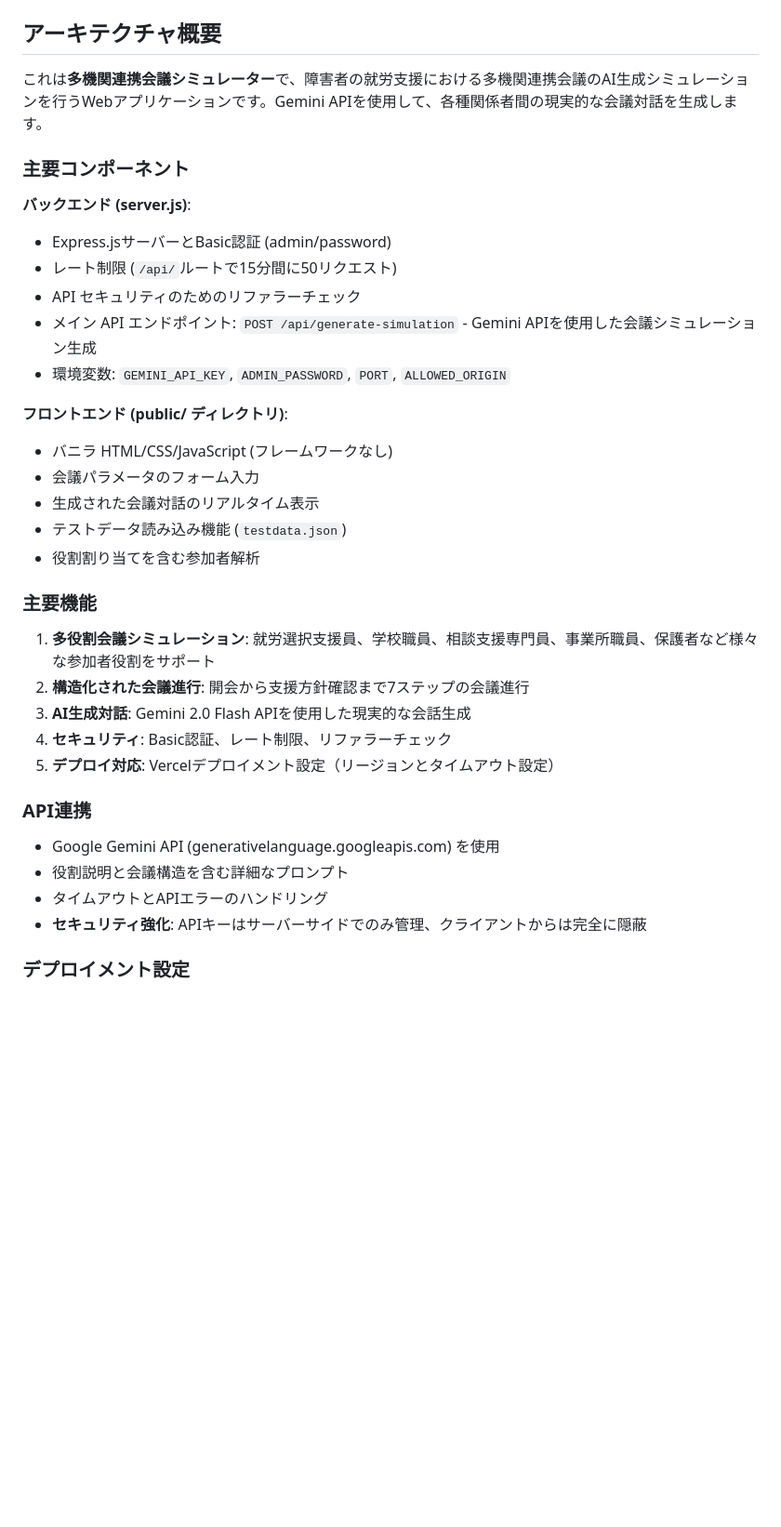
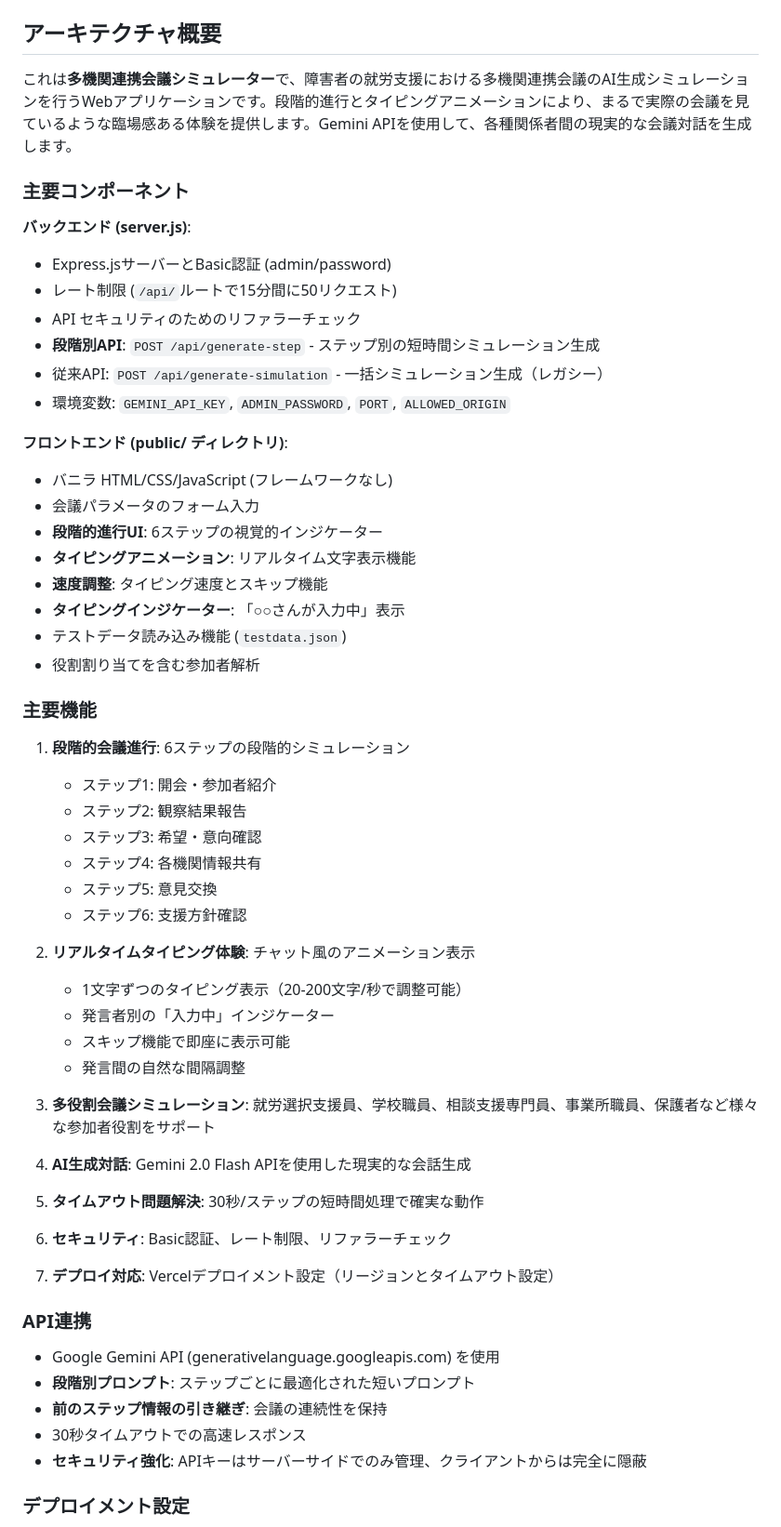
Before and after one commit to 76kozo/meeting_simulator, a Markdown page: CLAUDE.md, the part around one of its changes. Shown at 93% size. GitHub-like rendering; blank space fills up the shorter version.

```diff
--- a/CLAUDE.md
+++ b/CLAUDE.md
@@ -10,7 +10,7 @@ This file provides guidance to Claude Code (claude.ai/code) when working with co
 
 ## アーキテクチャ概要
 
-これは**多機関連携会議シミュレーター**で、障害者の就労支援における多機関連携会議のAI生成シミュレーションを行うWebアプリケーションです。Gemini APIを使用して、各種関係者間の現実的な会議対話を生成します。
+これは**多機関連携会議シミュレーター**で、障害者の就労支援における多機関連携会議のAI生成シミュレーションを行うWebアプリケーションです。段階的進行とタイピングアニメーションにより、まるで実際の会議を見ているような臨場感ある体験を提供します。Gemini APIを使用して、各種関係者間の現実的な会議対話を生成します。
 
 ### 主要コンポーネント
 
@@ -18,29 +18,52 @@ This file provides guidance to Claude Code (claude.ai/code) when working with co
 - Express.jsサーバーとBasic認証 (admin/password)
 - レート制限 (`/api/`ルートで15分間に50リクエスト)
 - API セキュリティのためのリファラーチェック
-- メイン API エンドポイント: `POST /api/generate-simulation` - Gemini APIを使用した会議シミュレーション生成
+- **段階別API**: `POST /api/generate-step` - ステップ別の短時間シミュレーション生成
+- 従来API: `POST /api/generate-simulation` - 一括シミュレーション生成（レガシー）
 - 環境変数: `GEMINI_API_KEY`, `ADMIN_PASSWORD`, `PORT`, `ALLOWED_ORIGIN`
 
 **フロントエンド (public/ ディレクトリ)**:
 - バニラ HTML/CSS/JavaScript (フレームワークなし)
 - 会議パラメータのフォーム入力
-- 生成された会議対話のリアルタイム表示
+- **段階的進行UI**: 6ステップの視覚的インジケーター
+- **タイピングアニメーション**: リアルタイム文字表示機能
+- **速度調整**: タイピング速度とスキップ機能
+- **タイピングインジケーター**: 「○○さんが入力中」表示
 - テストデータ読み込み機能 (`testdata.json`)
 - 役割割り当てを含む参加者解析
 
 ### 主要機能
 
-1. **多役割会議シミュレーション**: 就労選択支援員、学校職員、相談支援専門員、事業所職員、保護者など様々な参加者役割をサポート
-2. **構造化された会議進行**: 開会から支援方針確認まで7ステップの会議進行
-3. **AI生成対話**: Gemini 2.0 Flash APIを使用した現実的な会話生成
-4. **セキュリティ**: Basic認証、レート制限、リファラーチェック
-5. **デプロイ対応**: Vercelデプロイメント設定（リージョンとタイムアウト設定）
+1. **段階的会議進行**: 6ステップの段階的シミュレーション
+   - ステップ1: 開会・参加者紹介
+   - ステップ2: 観察結果報告
+   - ステップ3: 希望・意向確認
+   - ステップ4: 各機関情報共有
+   - ステップ5: 意見交換
+   - ステップ6: 支援方針確認
+
+2. **リアルタイムタイピング体験**: チャット風のアニメーション表示
+   - 1文字ずつのタイピング表示（20-200文字/秒で調整可能）
+   - 発言者別の「入力中」インジケーター
+   - スキップ機能で即座に表示可能
+   - 発言間の自然な間隔調整
+
+3. **多役割会議シミュレーション**: 就労選択支援員、学校職員、相談支援専門員、事業所職員、保護者など様々な参加者役割をサポート
+
+4. **AI生成対話**: Gemini 2.0 Flash APIを使用した現実的な会話生成
+
+5. **タイムアウト問題解決**: 30秒/ステップの短時間処理で確実な動作
+
+6. **セキュリティ**: Basic認証、レート制限、リファラーチェック
+
+7. **デプロイ対応**: Vercelデプロイメント設定（リージョンとタイムアウト設定）
 
 ### API連携
 
 - Google Gemini API (generativelanguage.googleapis.com) を使用
-- 役割説明と会議構造を含む詳細なプロンプト
-- タイムアウトとAPIエラーのハンドリング
+- **段階別プロンプト**: ステップごとに最適化された短いプロンプト
+- **前のステップ情報の引き継ぎ**: 会議の連続性を保持
+- 30秒タイムアウトでの高速レスポンス
 - **セキュリティ強化**: APIキーはサーバーサイドでのみ管理、クライアントからは完全に隠蔽
 
 ### デプロイメント設定
```
Also changed, not shown: other parts of CLAUDE.md (+49 -2 lines).
